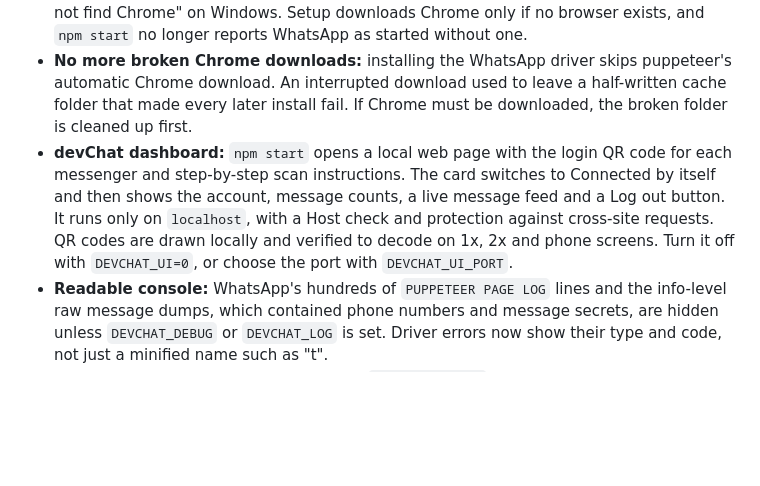
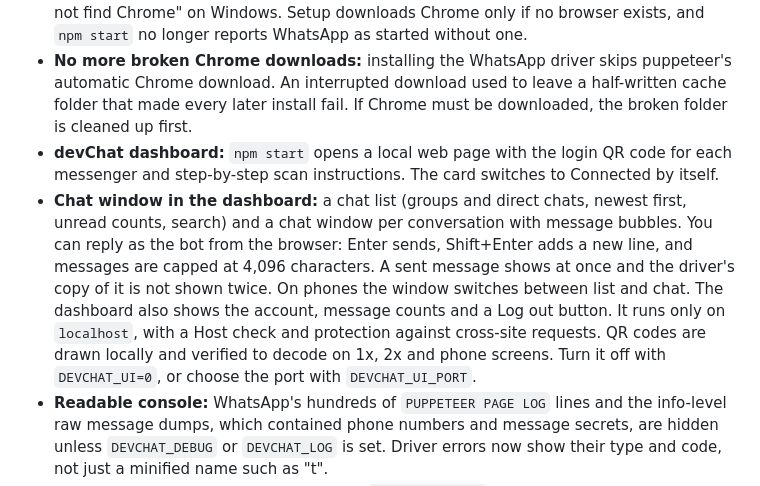
Before and after one commit to jrnoorbaloch/devChat, a Markdown page: CHANGELOG.md, the part around the change. GitHub-like rendering; blank space fills up the shorter version.

```diff
--- a/CHANGELOG.md
+++ b/CHANGELOG.md
@@ -11,7 +11,8 @@ All notable changes to devChat are listed here.
 - **`startDevChat()`:** runs one bot per chosen messenger with shared code. It prints login QR codes in the terminal, keeps one failing messenger from stopping the others, hides repeated errors and shuts down cleanly on Ctrl+C.
 - **WhatsApp finds a browser by itself:** it uses an installed Google Chrome, Chromium or Microsoft Edge when puppeteer's own Chrome was never downloaded. This fixes "Could not find Chrome" on Windows. Setup downloads Chrome only if no browser exists, and `npm start` no longer reports WhatsApp as started without one.
 - **No more broken Chrome downloads:** installing the WhatsApp driver skips puppeteer's automatic Chrome download. An interrupted download used to leave a half-written cache folder that made every later install fail. If Chrome must be downloaded, the broken folder is cleaned up first.
-- **devChat dashboard:** `npm start` opens a local web page with the login QR code for each messenger and step-by-step scan instructions. The card switches to Connected by itself and then shows the account, message counts, a live message feed and a Log out button. It runs only on `localhost`, with a Host check and protection against cross-site requests. QR codes are drawn locally and verified to decode on 1x, 2x and phone screens. Turn it off with `DEVCHAT_UI=0`, or choose the port with `DEVCHAT_UI_PORT`.
+- **devChat dashboard:** `npm start` opens a local web page with the login QR code for each messenger and step-by-step scan instructions. The card switches to Connected by itself.
+- **Chat window in the dashboard:** a chat list (groups and direct chats, newest first, unread counts, search) and a chat window per conversation with message bubbles. You can reply as the bot from the browser: Enter sends, Shift+Enter adds a new line, and messages are capped at 4,096 characters. A sent message shows at once and the driver's copy of it is not shown twice. On phones the window switches between list and chat. The dashboard also shows the account, message counts and a Log out button. It runs only on `localhost`, with a Host check and protection against cross-site requests. QR codes are drawn locally and verified to decode on 1x, 2x and phone screens. Turn it off with `DEVCHAT_UI=0`, or choose the port with `DEVCHAT_UI_PORT`.
 - **Readable console:** WhatsApp's hundreds of `PUPPETEER PAGE LOG` lines and the info-level raw message dumps, which contained phone numbers and message secrets, are hidden unless `DEVCHAT_DEBUG` or `DEVCHAT_LOG` is set. Driver errors now show their type and code, not just a minified name such as "t".
 - **Driver bugs no longer stop your bot:** `startDevChat()` logs promise errors that a messenger driver leaves unhandled, then keeps running. Before, Node.js exited. This fixes the WhatsApp crash `ERR_INIT: no cache manager` right after login, when a group update arrived before the driver's cache was ready.
 - **`npm start`:** runs `bot.ts` and prints a one-line fix instead of a stack trace.
```
Also changed, not shown: README.md (+3 -3 lines), website/assets/dashboard-scan.png, website/assets/dashboard.png, 3 other files.
